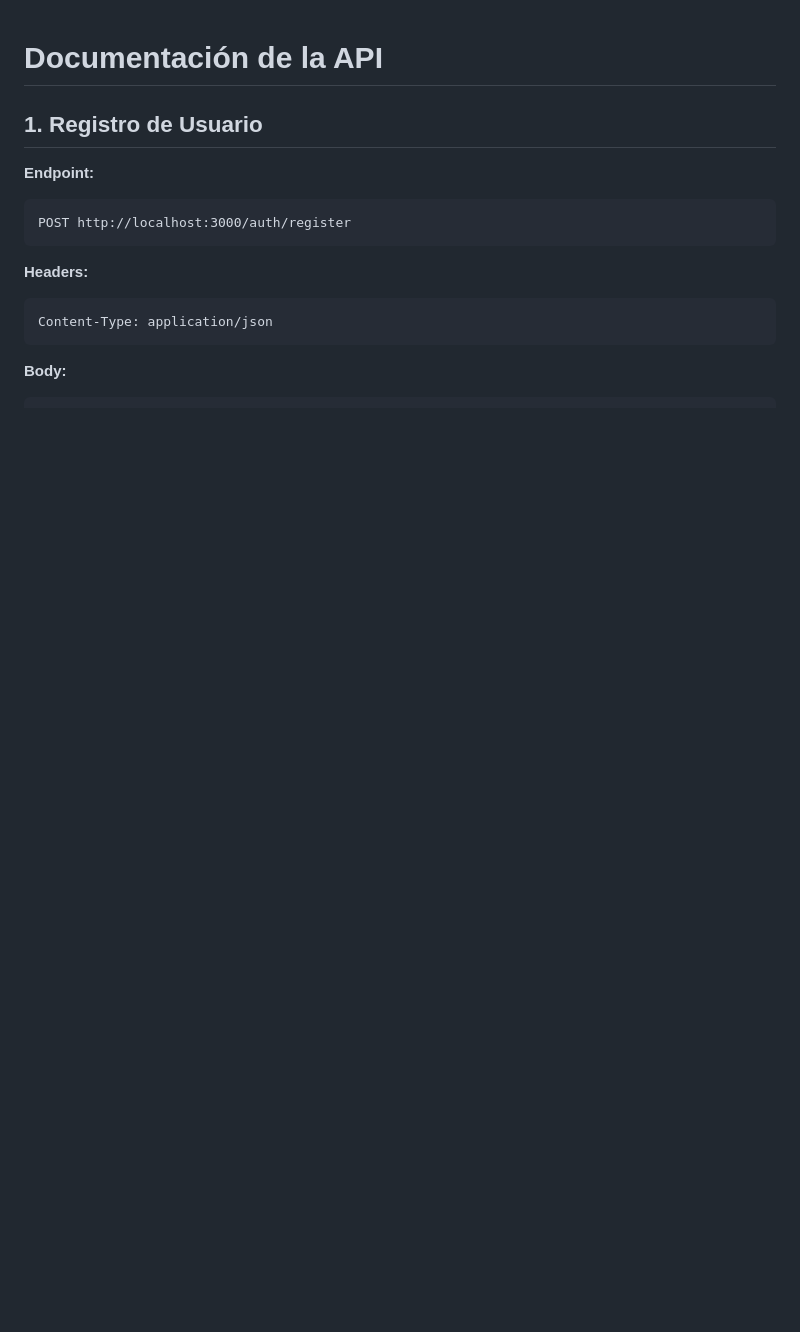
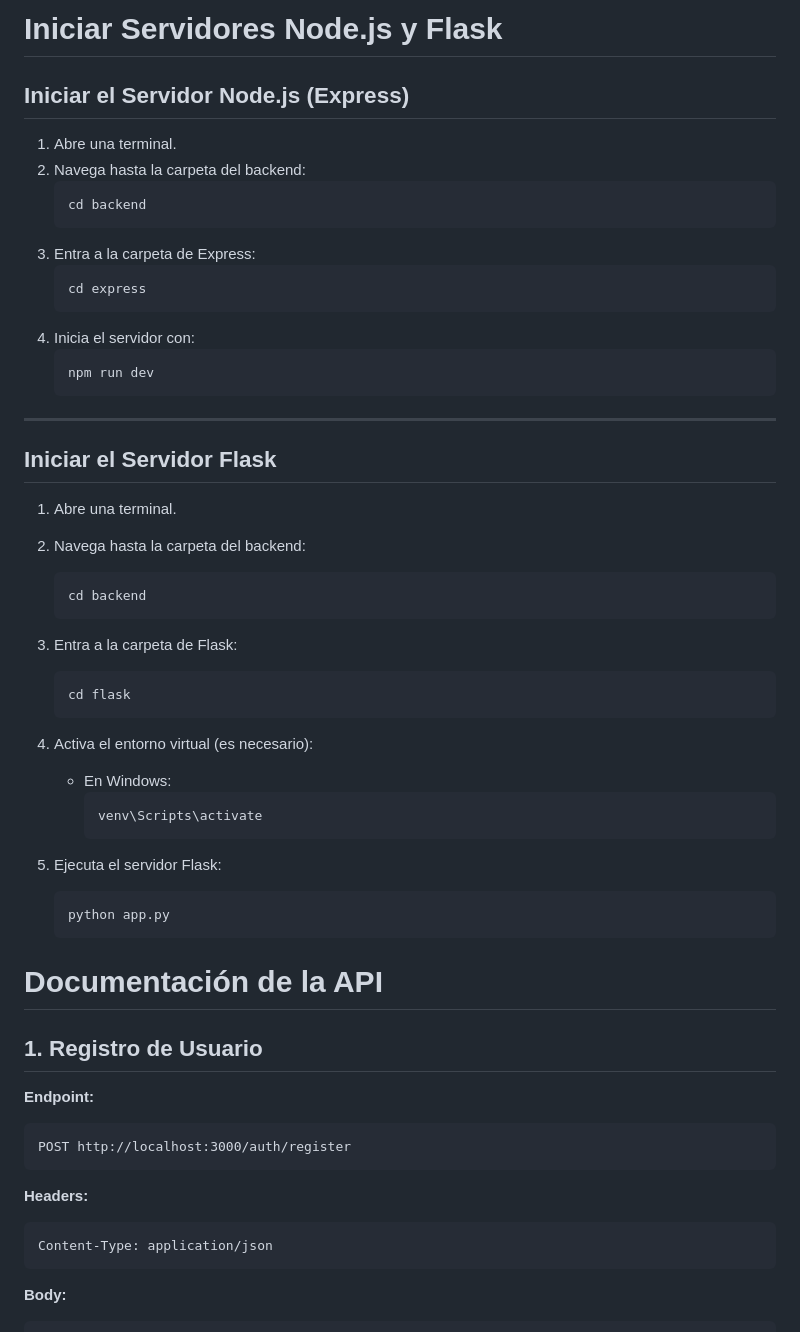
Before and after one commit to JavierMNew/docucheckweb, a Markdown page: README.md, the part around the change printed below. Drawn GitHub-style; blank space fills up the shorter version.

Commit message:
Iniciar Servidores Node.js y Flask

````diff
--- a/README.md
+++ b/README.md
@@ -1,3 +1,46 @@
+# Iniciar Servidores Node.js y Flask
+
+## Iniciar el Servidor Node.js (Express)
+
+1. Abre una terminal.
+2. Navega hasta la carpeta del backend:
+   ```sh
+   cd backend
+   ```
+3. Entra a la carpeta de Express:
+   ```sh
+   cd express
+   ```
+4. Inicia el servidor con:
+   ```sh
+   npm run dev
+   ```
+
+---
+
+## Iniciar el Servidor Flask
+
+1. Abre una terminal.
+2. Navega hasta la carpeta del backend:
+   ```sh
+   cd backend
+   ```
+3. Entra a la carpeta de Flask:
+   ```sh
+   cd flask
+   ```
+4. Activa el entorno virtual (es necesario):
+   - En Windows:
+     ```sh
+     venv\Scripts\activate
+     ```
+
+5. Ejecuta el servidor Flask:
+   ```sh
+   python app.py
+   ```
+
+
 # Documentación de la API
 
 ## 1. Registro de Usuario
````
Also changed, not shown: other parts of README.md (+50 -0 lines).
